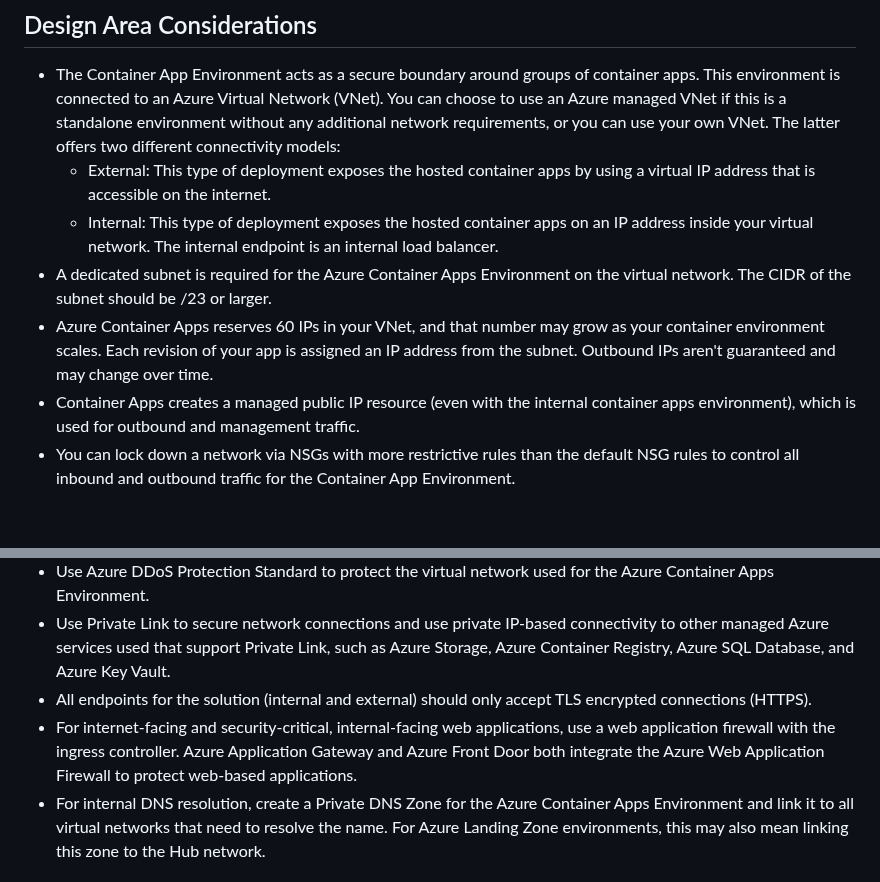
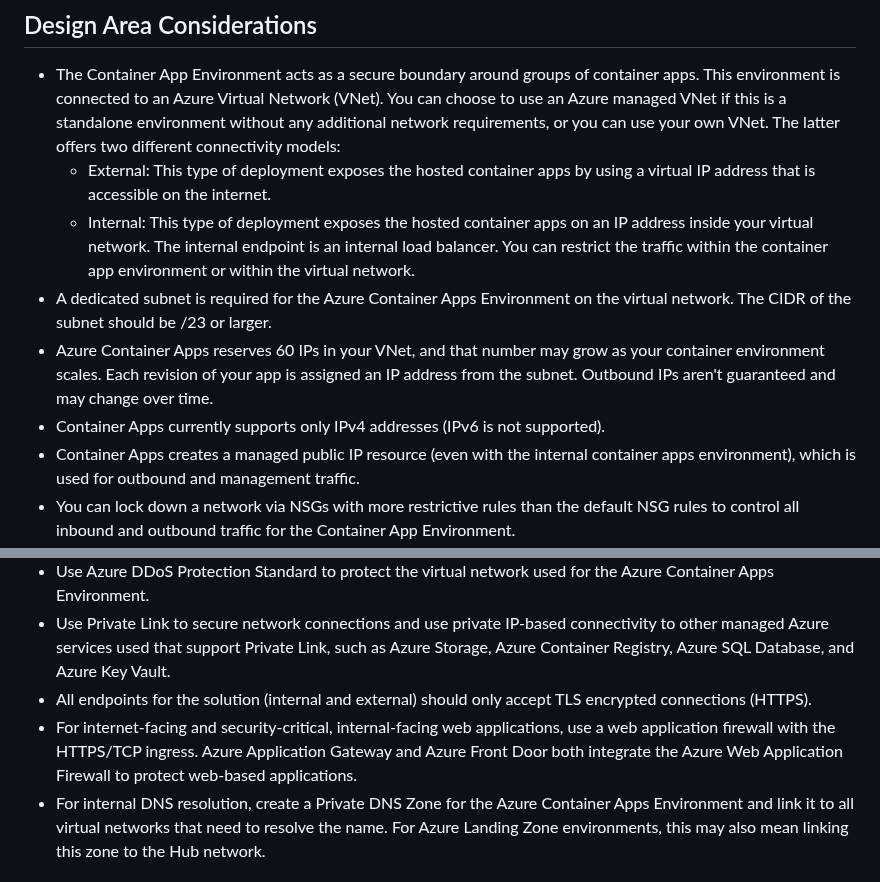
Before and after one commit to Azure/aca-landing-zone-accelerator, a Markdown page: docs/design-areas/networking.md, 2 parts joined by grey strips. Drawn GitHub-style; blank space fills up the shorter version.

Commit message:
docs: fix networking

```diff
--- a/docs/design-areas/networking.md
+++ b/docs/design-areas/networking.md
@@ -5,9 +5,10 @@
 
 * The Container App Environment acts as a secure boundary around groups of container apps. This environment is connected to an Azure Virtual Network (VNet). You can choose to use an Azure managed VNet if this is a standalone environment without any additional network requirements, or you can use your own VNet. The latter offers two different connectivity models:
   * External: This type of deployment exposes the hosted container apps by using a virtual IP address that is accessible on the internet.
-  * Internal: This type of deployment exposes the hosted container apps on an IP address inside your virtual network. The internal endpoint is an internal load balancer.
+  * Internal: This type of deployment exposes the hosted container apps on an IP address inside your virtual network. The internal endpoint is an internal load balancer. You can restrict the traffic within the container app environment or within the virtual network.
 * A dedicated subnet is required for the Azure Container Apps Environment on the virtual network. The CIDR of the subnet should be /23 or larger.
 * Azure Container Apps reserves 60 IPs in your VNet, and that number may grow as your container environment scales. Each revision of your app is assigned an IP address from the subnet. Outbound IPs aren't guaranteed and may change over time.
+* Container Apps currently supports only IPv4 addresses (IPv6 is not supported).
 * Container Apps creates a managed public IP resource (even with the internal container apps environment), which is used for outbound and management traffic.
 * You can lock down a network via NSGs with more restrictive rules than the default NSG rules to control all inbound and outbound traffic for the Container App Environment.
 * Azure Container Apps uses Envoy proxy as an edge HTTP proxy. HTTP requests are automatically redirected to HTTPs. Envoy terminates TLS after crossing its boundary. mTLS is only available when using Dapr. When you use the Dapr service invocation APIs, mTLS is enabled. However, because Envoy terminates mTLS, inbound calls from Envoy to Dapr-enabled container apps isn't encrypted.
@@ -28,7 +29,7 @@
 * Use Azure DDoS Protection Standard to protect the virtual network used for the Azure Container Apps Environment.
 * Use Private Link to secure network connections and use private IP-based connectivity to other managed Azure services used that support Private Link, such as Azure Storage, Azure Container Registry, Azure SQL Database, and Azure Key Vault.
 * All endpoints for the solution (internal and external) should only accept TLS encrypted connections (HTTPS).
-* For internet-facing and security-critical, internal-facing web applications, use a web application firewall with the ingress controller. Azure Application Gateway and Azure Front Door both integrate the Azure Web Application Firewall to protect web-based applications.
+* For internet-facing and security-critical, internal-facing web applications, use a web application firewall with the HTTPS/TCP ingress. Azure Application Gateway and Azure Front Door both integrate the Azure Web Application Firewall to protect web-based applications.
 * For internal DNS resolution, create a Private DNS Zone for the Azure Container Apps Environment and link it to all virtual networks that need to resolve the name. For Azure Landing Zone environments, this may also mean linking this zone to the Hub network.
 
 ## References
```
